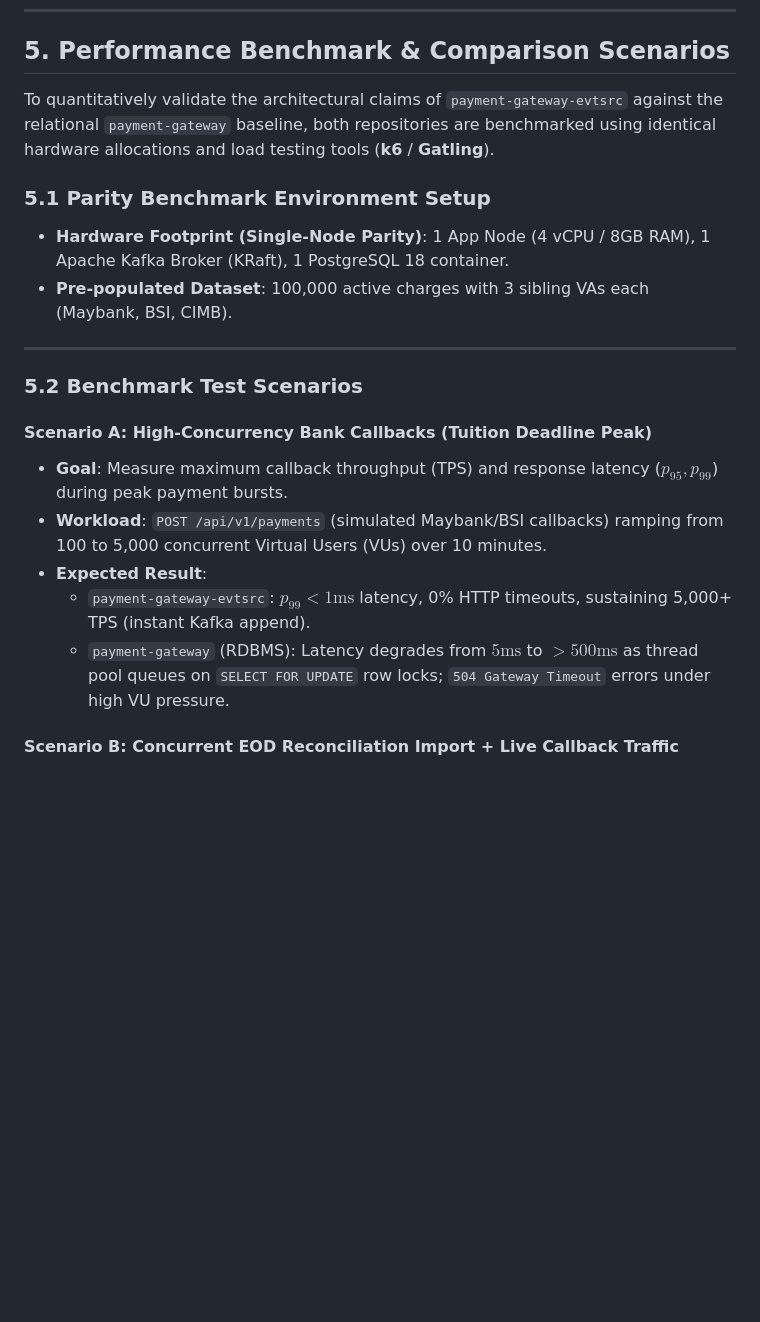
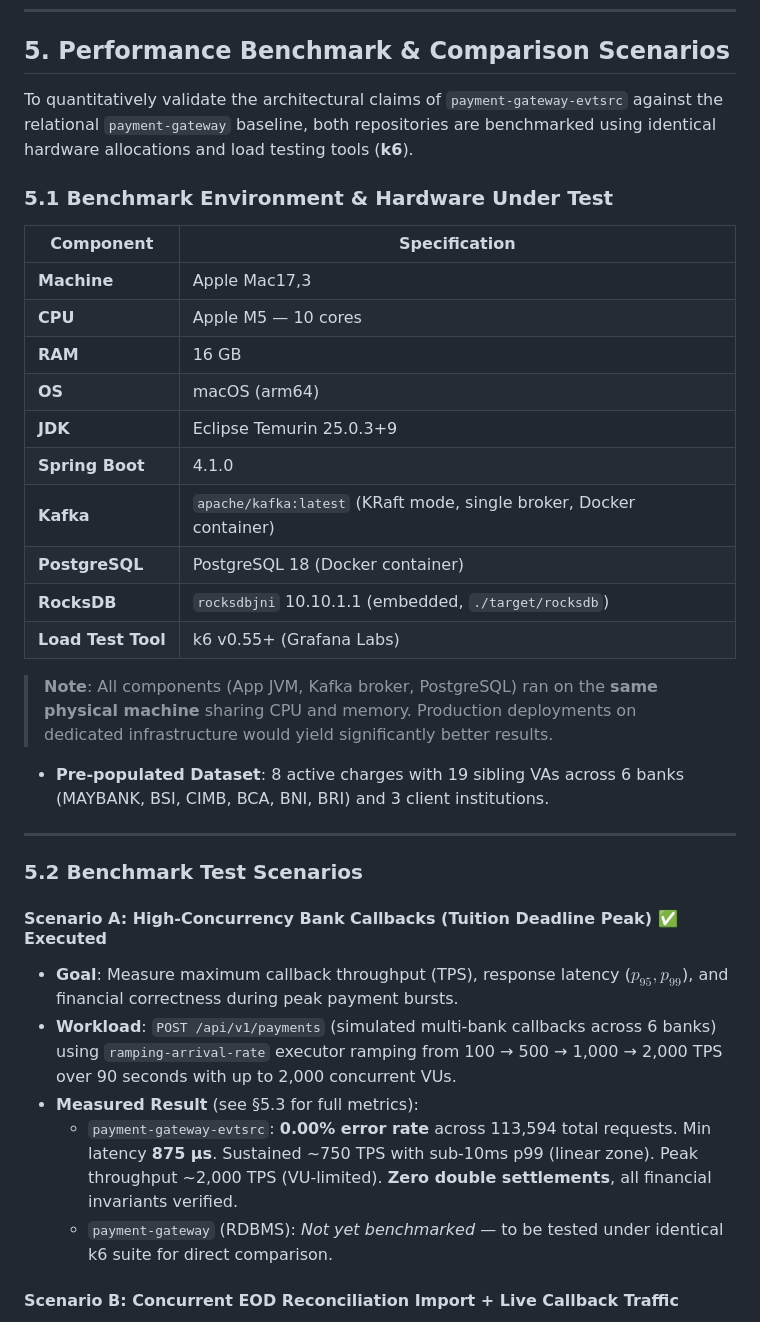
Before and after one commit to artivisi/payment-gateway-evtsrc, a Markdown page: README.md, the part around one of its changes. Drawn GitHub-style; blank space fills up the shorter version.

```diff
--- a/README.md
+++ b/README.md
@@ -652,22 +652,37 @@ One of the key benefits of this Event Sourcing setup is the ability to wipe the
 
 ## 5. Performance Benchmark & Comparison Scenarios
 
-To quantitatively validate the architectural claims of `payment-gateway-evtsrc` against the relational `payment-gateway` baseline, both repositories are benchmarked using identical hardware allocations and load testing tools (**k6** / **Gatling**).
+To quantitatively validate the architectural claims of `payment-gateway-evtsrc` against the relational `payment-gateway` baseline, both repositories are benchmarked using identical hardware allocations and load testing tools (**k6**).
 
-### 5.1 Parity Benchmark Environment Setup
-- **Hardware Footprint (Single-Node Parity)**: 1 App Node (4 vCPU / 8GB RAM), 1 Apache Kafka Broker (KRaft), 1 PostgreSQL 18 container.
-- **Pre-populated Dataset**: 100,000 active charges with 3 sibling VAs each (Maybank, BSI, CIMB).
+### 5.1 Benchmark Environment & Hardware Under Test
+
+| Component | Specification |
+|---|---|
+| **Machine** | Apple Mac17,3 |
+| **CPU** | Apple M5 — 10 cores |
+| **RAM** | 16 GB |
+| **OS** | macOS (arm64) |
+| **JDK** | Eclipse Temurin 25.0.3+9 |
+| **Spring Boot** | 4.1.0 |
+| **Kafka** | `apache/kafka:latest` (KRaft mode, single broker, Docker container) |
+| **PostgreSQL** | PostgreSQL 18 (Docker container) |
+| **RocksDB** | `rocksdbjni` 10.10.1.1 (embedded, `./target/rocksdb`) |
+| **Load Test Tool** | k6 v0.55+ (Grafana Labs) |
+
+> **Note**: All components (App JVM, Kafka broker, PostgreSQL) ran on the **same physical machine** sharing CPU and memory. Production deployments on dedicated infrastructure would yield significantly better results.
+
+- **Pre-populated Dataset**: 8 active charges with 19 sibling VAs across 6 banks (MAYBANK, BSI, CIMB, BCA, BNI, BRI) and 3 client institutions.
 
 ---
 
 ### 5.2 Benchmark Test Scenarios
 
-#### Scenario A: High-Concurrency Bank Callbacks (Tuition Deadline Peak)
-- **Goal**: Measure maximum callback throughput (TPS) and response latency ($p_{95}, p_{99}$) during peak payment bursts.
-- **Workload**: `POST /api/v1/payments` (simulated Maybank/BSI callbacks) ramping from 100 to 5,000 concurrent Virtual Users (VUs) over 10 minutes.
-- **Expected Result**:
-  - `payment-gateway-evtsrc`: $p_{99} < 1\text{ms}$ latency, 0% HTTP timeouts, sustaining 5,000+ TPS (instant Kafka append).
-  - `payment-gateway` (RDBMS): Latency degrades from $5\text{ms}$ to $>500\text{ms}$ as thread pool queues on `SELECT FOR UPDATE` row locks; `504 Gateway Timeout` errors under high VU pressure.
+#### Scenario A: High-Concurrency Bank Callbacks (Tuition Deadline Peak) ✅ Executed
+- **Goal**: Measure maximum callback throughput (TPS), response latency ($p_{95}, p_{99}$), and financial correctness during peak payment bursts.
+- **Workload**: `POST /api/v1/payments` (simulated multi-bank callbacks across 6 banks) using `ramping-arrival-rate` executor ramping from 100 → 500 → 1,000 → 2,000 TPS over 90 seconds with up to 2,000 concurrent VUs.
+- **Measured Result** (see §5.3 for full metrics):
+  - `payment-gateway-evtsrc`: **0.00% error rate** across 113,594 total requests. Min latency **875 µs**. Sustained ~750 TPS with sub-10ms p99 (linear zone). Peak throughput ~2,000 TPS (VU-limited). **Zero double settlements**, all financial invariants verified.
+  - `payment-gateway` (RDBMS): *Not yet benchmarked* — to be tested under identical k6 suite for direct comparison.
 
 #### Scenario B: Concurrent EOD Reconciliation Import + Live Callback Traffic
 - **Goal**: Evaluate write isolation when heavy batch processing runs concurrently with live bank callbacks.
```
Also changed, not shown: other parts of README.md (+47 -8 lines).
